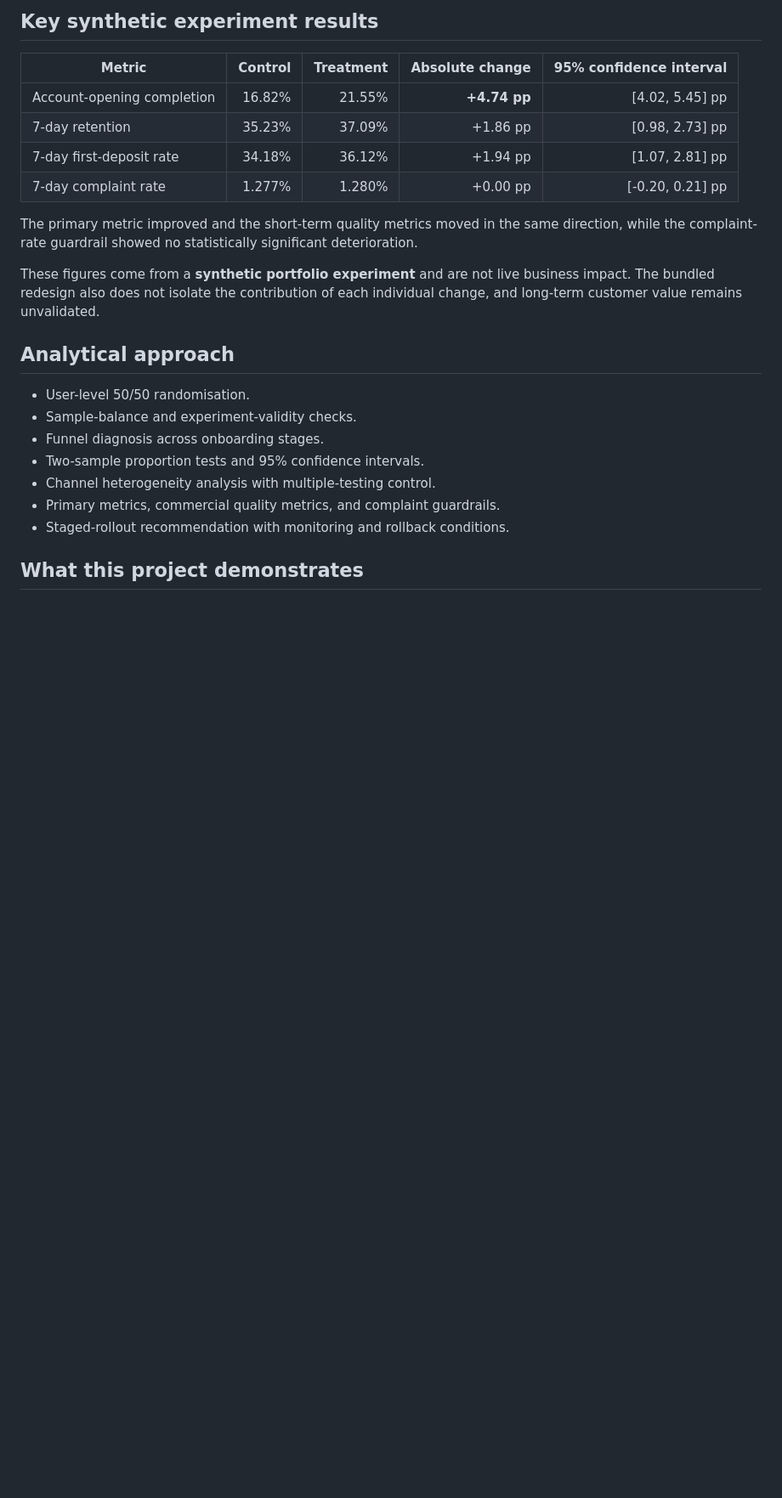
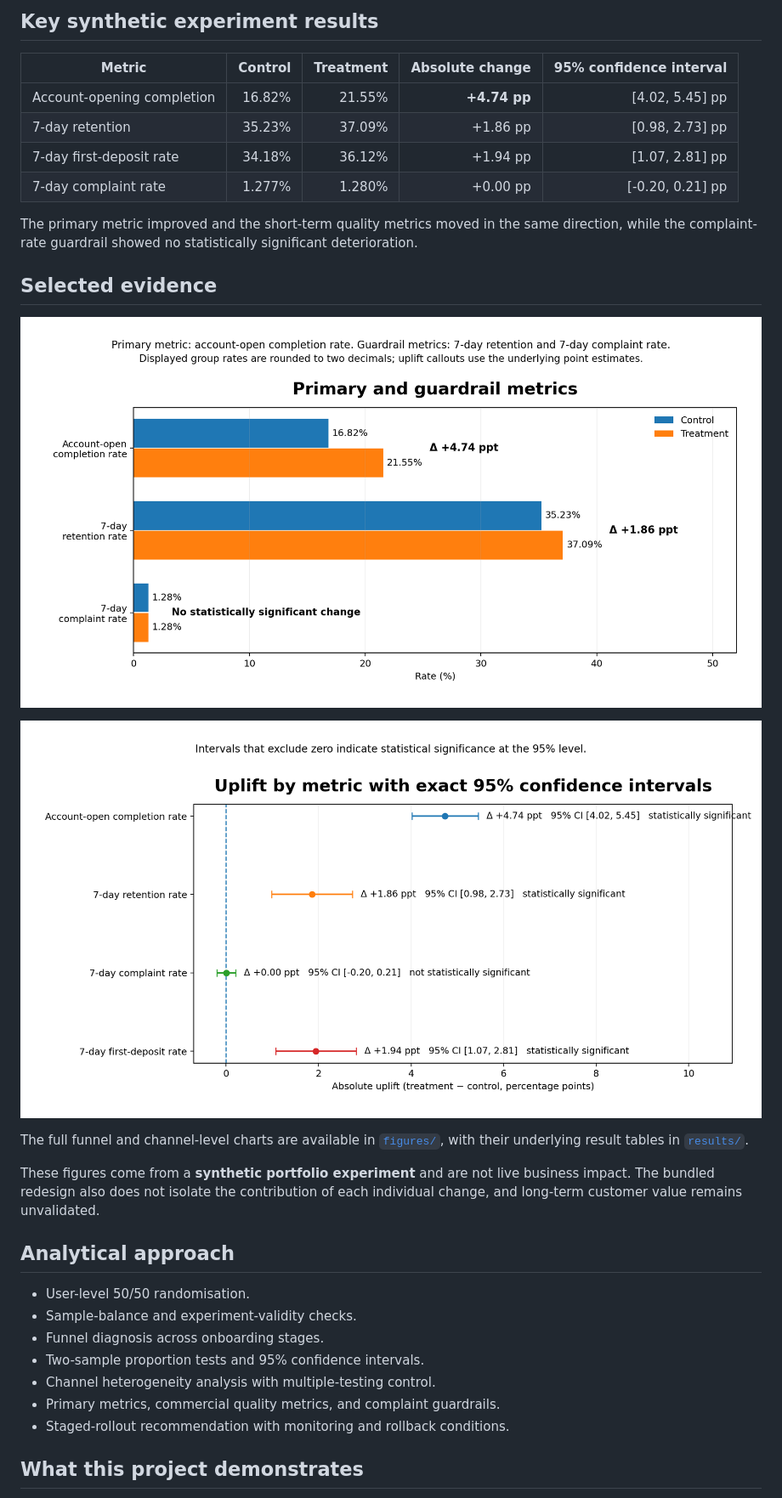
Before and after one commit to QILU-622/brokerage-onboarding-abtest, a Markdown page: README.md, the part around one of its changes. Shown at 85% size. GitHub-like rendering; blank space fills up the shorter version.

```diff
--- a/README.md
+++ b/README.md
@@ -25,6 +27,14 @@ After reducing form burden, improving process guidance, and clarifying key user
 
 The primary metric improved and the short-term quality metrics moved in the same direction, while the complaint-rate guardrail showed no statistically significant deterioration.
 
+## Selected evidence
+
+![Primary and guardrail metrics](figures/03_primary_guardrail_metrics.png)
+
+![Overall effects with 95% confidence intervals](figures/05_overall_effects_ci.png)
+
+The full funnel and channel-level charts are available in [`figures/`](figures/), with their underlying result tables in [`results/`](results/).
+
 These figures come from a **synthetic portfolio experiment** and are not live business impact. The bundled redesign also does not isolate the contribution of each individual change, and long-term customer value remains unvalidated.
 
 ## Analytical approach
```
Also changed, not shown: other parts of README.md (+17 -6 lines).
